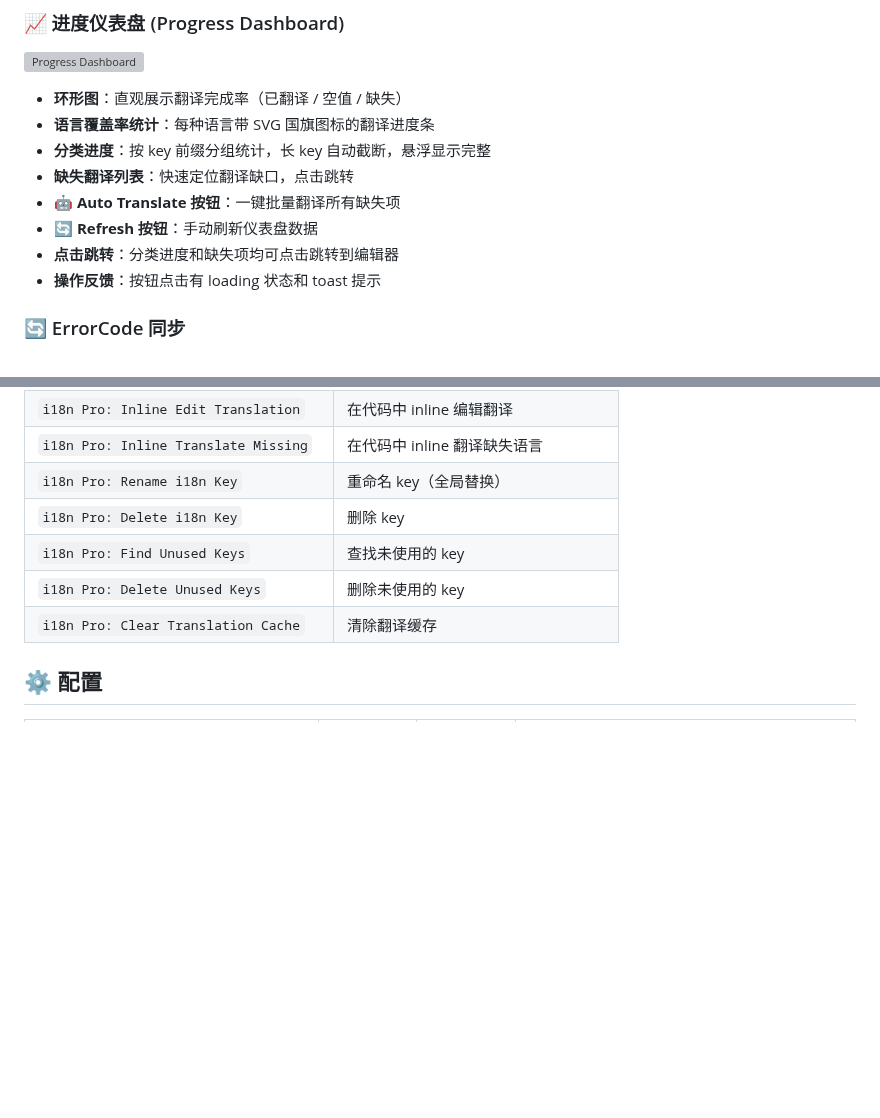
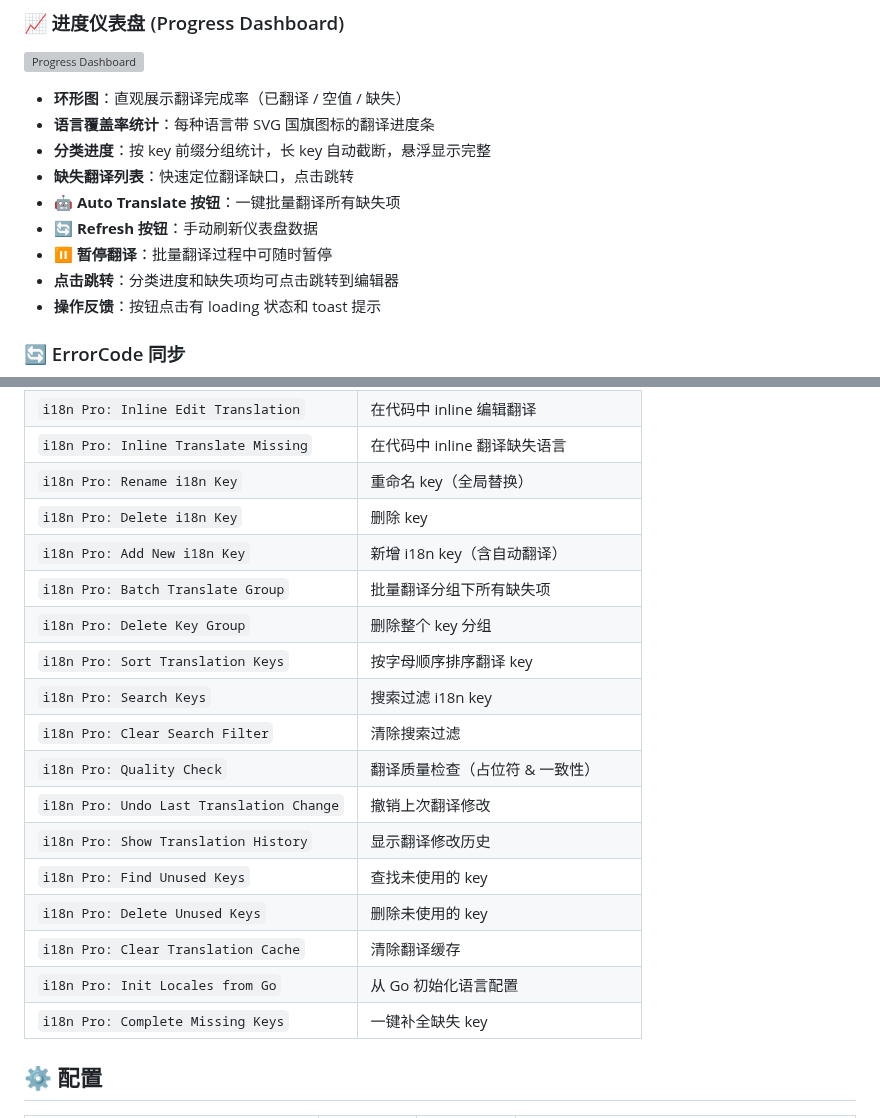
Before and after one commit to kamalyes/i18n-ally-pro, a Markdown page: README.md, 2 parts joined by grey strips. Rendered like a GitHub page; blank space fills up the shorter version; grey boxes are pictures that could not be loaded.

```diff
--- a/README.md
+++ b/README.md
@@ -52,6 +66,7 @@
 - **缺失翻译列表**：快速定位翻译缺口，点击跳转
 - **🤖 Auto Translate 按钮**：一键批量翻译所有缺失项
 - **🔄 Refresh 按钮**：手动刷新仪表盘数据
+- **⏸️ 暂停翻译**：批量翻译过程中可随时暂停
 - **点击跳转**：分类进度和缺失项均可点击跳转到编辑器
 - **操作反馈**：按钮点击有 loading 状态和 toast 提示
 
@@ -201,9 +235,20 @@ npx vsce package --allow-missing-repository
 | `i18n Pro: Inline Translate Missing` | 在代码中 inline 翻译缺失语言 |
 | `i18n Pro: Rename i18n Key` | 重命名 key（全局替换） |
 | `i18n Pro: Delete i18n Key` | 删除 key |
+| `i18n Pro: Add New i18n Key` | 新增 i18n key（含自动翻译） |
+| `i18n Pro: Batch Translate Group` | 批量翻译分组下所有缺失项 |
+| `i18n Pro: Delete Key Group` | 删除整个 key 分组 |
+| `i18n Pro: Sort Translation Keys` | 按字母顺序排序翻译 key |
+| `i18n Pro: Search Keys` | 搜索过滤 i18n key |
+| `i18n Pro: Clear Search Filter` | 清除搜索过滤 |
+| `i18n Pro: Quality Check` | 翻译质量检查（占位符 & 一致性） |
+| `i18n Pro: Undo Last Translation Change` | 撤销上次翻译修改 |
+| `i18n Pro: Show Translation History` | 显示翻译修改历史 |
 | `i18n Pro: Find Unused Keys` | 查找未使用的 key |
 | `i18n Pro: Delete Unused Keys` | 删除未使用的 key |
 | `i18n Pro: Clear Translation Cache` | 清除翻译缓存 |
+| `i18n Pro: Init Locales from Go` | 从 Go 初始化语言配置 |
+| `i18n Pro: Complete Missing Keys` | 一键补全缺失 key |
 
 ## ⚙️ 配置
 
```
Also changed, not shown: other parts of README.md (+53 -6 lines), docs/assets/dashboard.png, docs/assets/translator-setup.png (added), docs/assets/tree-view.png (added), 11 other files.
